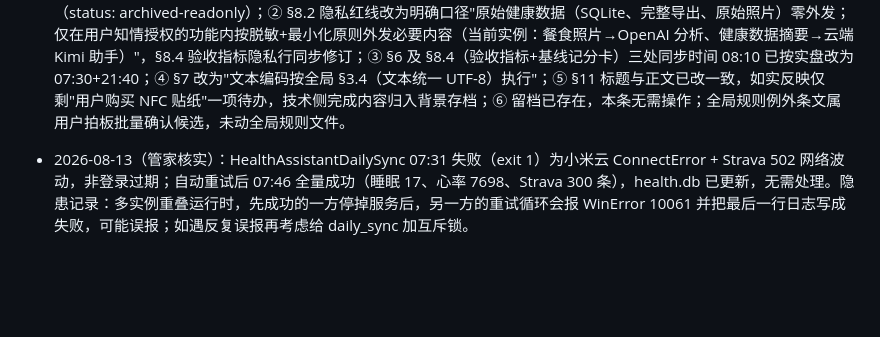
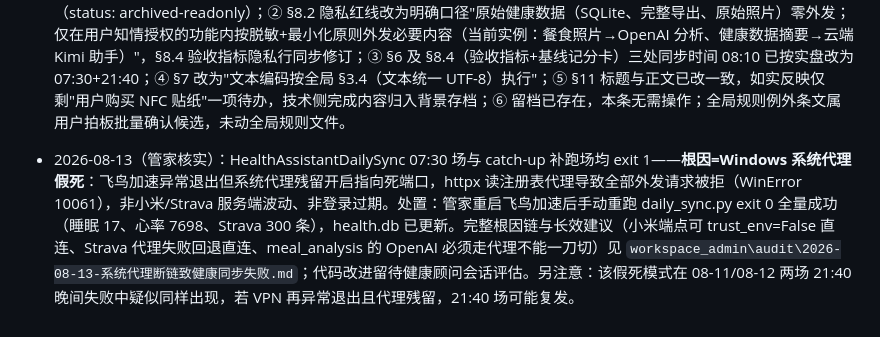
Before and after one commit to shkyyy18/health-advisor-internal, a Markdown page: 健康顾问-项目记忆.md, the part around the change. GitHub-like rendering; blank space fills up the shorter version.

Commit message:
管家更正 08-13 同步失败记录：根因为系统代理假死（非网络波动），指向审计留痕与长效建议

```diff
--- a/健康顾问-项目记忆.md
+++ b/健康顾问-项目记忆.md
@@ -177,4 +177,4 @@
 - 2026-08-11（三方会审发现，待健康顾问会话整改）：① 【高】health-advisor 目录不是干净兼容壳——Codex 查证它是带独立 .git、与 health_assistant 已分叉的完整旧工作树，且未在 workspace.json 登记；建议定性为只读归档并禁止开发，或在 AGENTS.md 首行声明跳转；② 【高】红线口径需澄清："健康数据零外发"与既有功能冲突——餐食照片走 OpenAI API、云端摘要上传 Kimi（均为用户知情功能），建议明确"哪类数据可在知情授权+脱敏+最小化下外发"，否则绝对表述与实况脱节；③ 记忆 §6 的 08:10 同步时间已过时（实盘 07:30+21:40，已避开通勤禁区，两家评审均确认）；④ §7"已取消一刀切 UTF-8"与全局第 4 条矛盾，改"按全局 §3.4 执行"；⑤ §11 待办标题与正文脱节（仅剩用户购 NFC）；⑥ 0.0.0.0 局域网绑定例外已由管家补登记留档（audit\2026-08-11-健康服务局域网例外留档.md，当前服务未运行无实际暴露），全局规则例外条文列入批量确认候选。
   → **已办结（2026-08-13 管家会话代执行）**：① health-advisor 已定性为归档只读——其 AGENTS.md 首行加醒目归档声明（禁止开发、指向 health_assistant），并已在 workspace.json 登记（status: archived-readonly）；② §8.2 隐私红线改为明确口径"原始健康数据（SQLite、完整导出、原始照片）零外发；仅在用户知情授权的功能内按脱敏+最小化原则外发必要内容（当前实例：餐食照片→OpenAI 分析、健康数据摘要→云端 Kimi 助手）"，§8.4 验收指标隐私行同步修订；③ §6 及 §8.4（验收指标+基线记分卡）三处同步时间 08:10 已按实盘改为 07:30+21:40；④ §7 改为"文本编码按全局 §3.4（文本统一 UTF-8）执行"；⑤ §11 标题与正文已改一致，如实反映仅剩"用户购买 NFC 贴纸"一项待办，技术侧完成内容归入背景存档；⑥ 留档已存在，本条无需操作；全局规则例外条文属用户拍板批量确认候选，未动全局规则文件。
 
-- 2026-08-13（管家核实）：HealthAssistantDailySync 07:31 失败（exit 1）为小米云 ConnectError + Strava 502 网络波动，非登录过期；自动重试后 07:46 全量成功（睡眠 17、心率 7698、Strava 300 条），health.db 已更新，无需处理。隐患记录：多实例重叠运行时，先成功的一方停掉服务后，另一方的重试循环会报 WinError 10061 并把最后一行日志写成失败，可能误报；如遇反复误报再考虑给 daily_sync 加互斥锁。
+- 2026-08-13（管家核实）：HealthAssistantDailySync 07:30 场与 catch-up 补跑场均 exit 1——**根因=Windows 系统代理假死**：飞鸟加速异常退出但系统代理残留开启指向死端口，httpx 读注册表代理导致全部外发请求被拒（WinError 10061），非小米/Strava 服务端波动、非登录过期。处置：管家重启飞鸟加速后手动重跑 daily_sync.py exit 0 全量成功（睡眠 17、心率 7698、Strava 300 条），health.db 已更新。完整根因链与长效建议（小米端点可 trust_env=False 直连、Strava 代理失败回退直连、meal_analysis 的 OpenAI 必须走代理不能一刀切）见 `workspace_admin\audit\2026-08-13-系统代理断链致健康同步失败.md`；代码改进留待健康顾问会话评估。另注意：该假死模式在 08-11/08-12 两场 21:40 晚间失败中疑似同样出现，若 VPN 再异常退出且代理残留，21:40 场可能复发。
```
